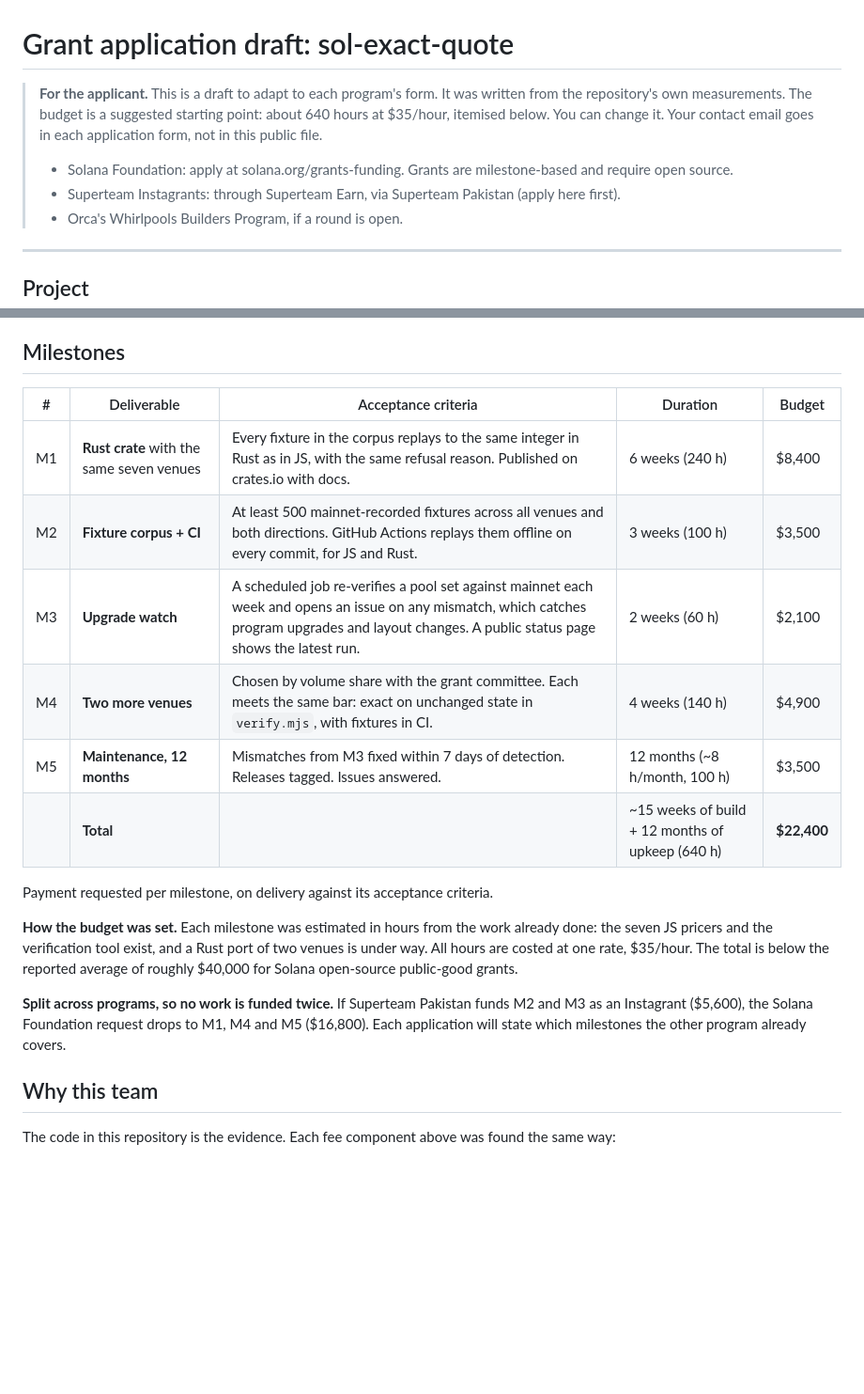
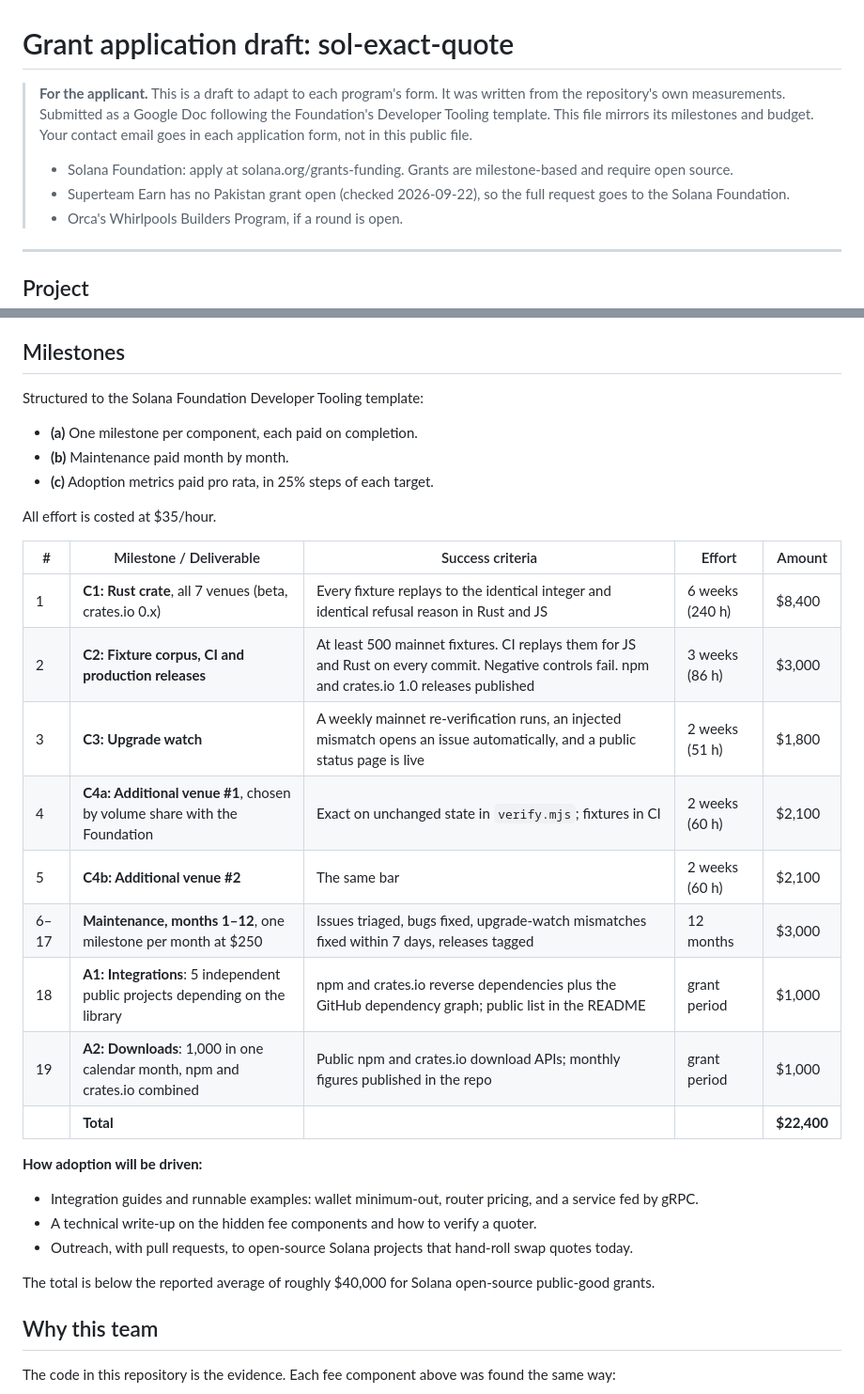
Before and after one commit to faduuuu1/sol-exact-quote, a Markdown page: docs/GRANT-APPLICATION.md, 2 parts joined by grey strips. Shown at 94% size. Drawn GitHub-style; blank space fills up the shorter version.

Commit message:
Grant draft: milestones restructured to the Foundation's template
Per-component beta milestones, monthly maintenance and pro-rata user
adoption metrics, still totalling $22,400. Superteam has no Pakistan
grant open, so the full request goes to the Solana Foundation.

Co-Authored-By: Claude Opus 5 <noreply@anthropic.com>

```diff
--- a/docs/GRANT-APPLICATION.md
+++ b/docs/GRANT-APPLICATION.md
@@ -1,10 +1,10 @@
 # Grant application draft: sol-exact-quote
 
 > **For the applicant.** This is a draft to adapt to each program's form. It was written from the repository's own measurements.
-> The budget is a suggested starting point: about 640 hours at $35/hour, itemised below. You can change it.
+> Submitted as a Google Doc following the Foundation's Developer Tooling template. This file mirrors its milestones and budget.
 > Your contact email goes in each application form, not in this public file.
 > - Solana Foundation: apply at solana.org/grants-funding. Grants are milestone-based and require open source.
-> - Superteam Instagrants: through Superteam Earn, via Superteam Pakistan (apply here first).
+> - Superteam Earn has no Pakistan grant open (checked 2026-09-22), so the full request goes to the Solana Foundation.
 > - Orca's Whirlpools Builders Program, if a round is open.
 
 ---
@@ -78,24 +78,31 @@ split routed on it underdelivers, and a displayed price impact is too small.
 
 ## Milestones
 
-| # | Deliverable | Acceptance criteria | Duration | Budget |
+Structured to the Solana Foundation Developer Tooling template:
+- **(a)** One milestone per component, each paid on completion.
+- **(b)** Maintenance paid month by month.
+- **(c)** Adoption metrics paid pro rata, in 25% steps of each target.
+
+All effort is costed at $35/hour.
+
+| # | Milestone / Deliverable | Success criteria | Effort | Amount |
 |---|---|---|---|---|
-| M1 | **Rust crate** with the same seven venues | Every fixture in the corpus replays to the same integer in Rust as in JS, with the same refusal reason. Published on crates.io with docs. | 6 weeks (240 h) | $8,400 |
-| M2 | **Fixture corpus + CI** | At least 500 mainnet-recorded fixtures across all venues and both directions. GitHub Actions replays them offline on every commit, for JS and Rust. | 3 weeks (100 h) | $3,500 |
-| M3 | **Upgrade watch** | A scheduled job re-verifies a pool set against mainnet each week and opens an issue on any mismatch, which catches program upgrades and layout changes. A public status page shows the latest run. | 2 weeks (60 h) | $2,100 |
-| M4 | **Two more venues** | Chosen by volume share with the grant committee. Each meets the same bar: exact on unchanged state in `verify.mjs`, with fixtures in CI. | 4 weeks (140 h) | $4,900 |
-| M5 | **Maintenance, 12 months** | Mismatches from M3 fixed within 7 days of detection. Releases tagged. Issues answered. | 12 months (~8 h/month, 100 h) | $3,500 |
-| | **Total** | | ~15 weeks of build + 12 months of upkeep (640 h) | **$22,400** |
+| 1 | **C1: Rust crate**, all 7 venues (beta, crates.io 0.x) | Every fixture replays to the identical integer and identical refusal reason in Rust and JS | 6 weeks (240 h) | $8,400 |
+| 2 | **C2: Fixture corpus, CI and production releases** | At least 500 mainnet fixtures. CI replays them for JS and Rust on every commit. Negative controls fail. npm and crates.io 1.0 releases published | 3 weeks (86 h) | $3,000 |
+| 3 | **C3: Upgrade watch** | A weekly mainnet re-verification runs, an injected mismatch opens an issue automatically, and a public status page is live | 2 weeks (51 h) | $1,800 |
+| 4 | **C4a: Additional venue #1**, chosen by volume share with the Foundation | Exact on unchanged state in `verify.mjs`; fixtures in CI | 2 weeks (60 h) | $2,100 |
+| 5 | **C4b: Additional venue #2** | The same bar | 2 weeks (60 h) | $2,100 |
+| 6–17 | **Maintenance, months 1–12**, one milestone per month at $250 | Issues triaged, bugs fixed, upgrade-watch mismatches fixed within 7 days, releases tagged | 12 months | $3,000 |
+| 18 | **A1: Integrations**: 5 independent public projects depending on the library | npm and crates.io reverse dependencies plus the GitHub dependency graph; public list in the README | grant period | $1,000 |
+| 19 | **A2: Downloads**: 1,000 in one calendar month, npm and crates.io combined | Public npm and crates.io download APIs; monthly figures published in the repo | grant period | $1,000 |
+| | **Total** | | | **$22,400** |
 
-Payment requested per milestone, on delivery against its acceptance criteria.
+**How adoption will be driven:**
+- Integration guides and runnable examples: wallet minimum-out, router pricing, and a service fed by gRPC.
+- A technical write-up on the hidden fee components and how to verify a quoter.
+- Outreach, with pull requests, to open-source Solana projects that hand-roll swap quotes today.
 
-**How the budget was set.** Each milestone was estimated in hours from the work already done: the seven JS pricers and
-the verification tool exist, and a Rust port of two venues is under way. All hours are costed at one rate, $35/hour.
 The total is below the reported average of roughly $40,000 for Solana open-source public-good grants.
-
-**Split across programs, so no work is funded twice.** If Superteam Pakistan funds M2 and M3 as an Instagrant
-($5,600), the Solana Foundation request drops to M1, M4 and M5 ($16,800). Each application will state which
-milestones the other program already covers.
 
 ## Why this team
 
```
